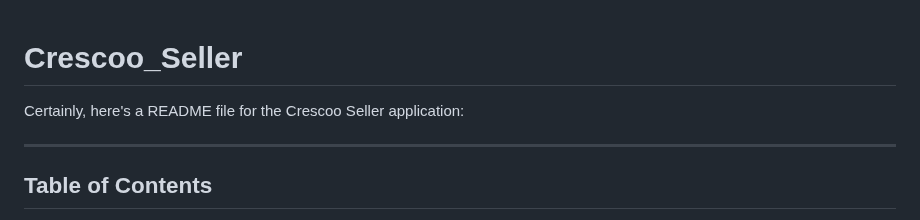
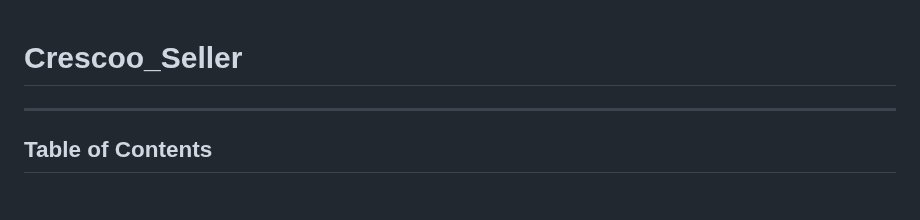
Before and after one commit to Avaneesh8/Crescoo_Seller, a Markdown page: README.md, the part around the change. GitHub-like rendering.

```diff
--- a/README.md
+++ b/README.md
@@ -1,6 +1,5 @@
 # Crescoo_Seller
 
-Certainly, here's a README file for the Crescoo Seller application:
 
 ---
 
```
